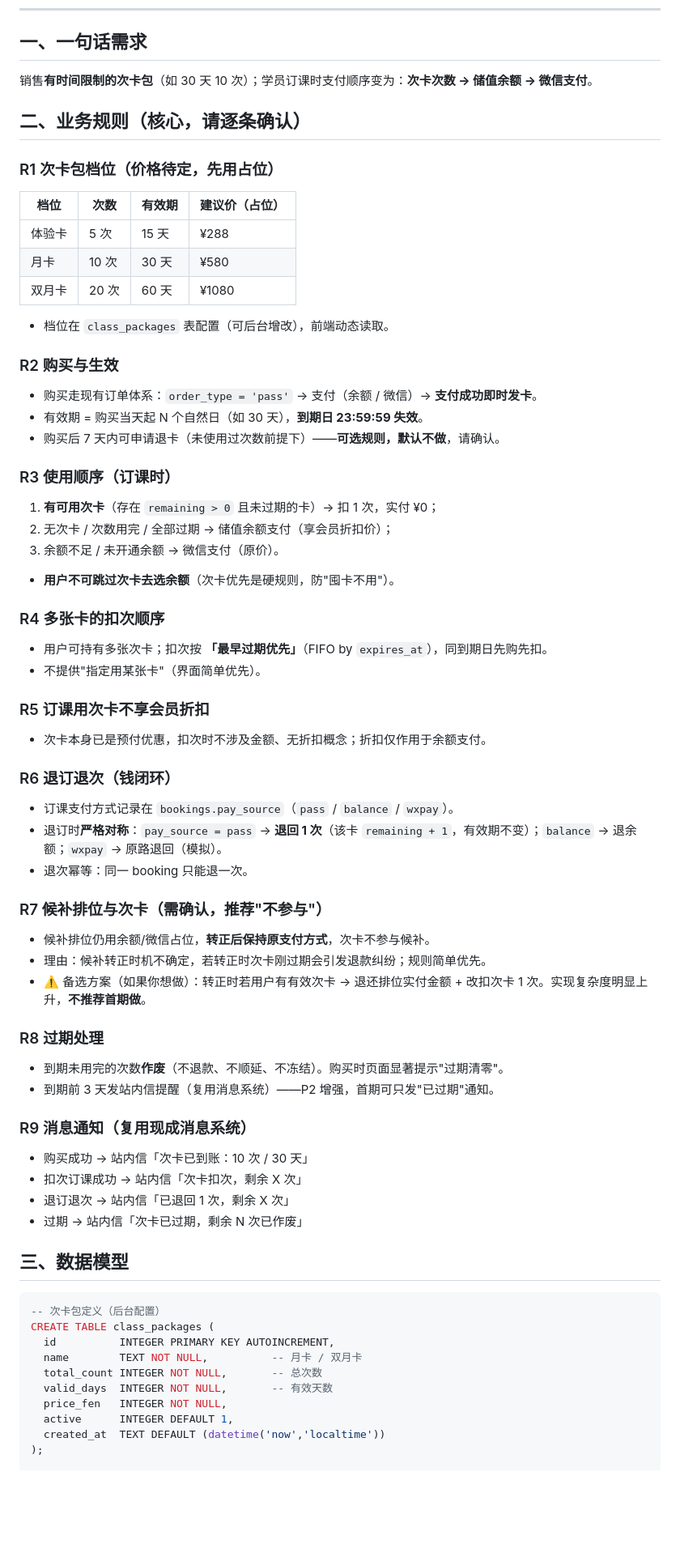
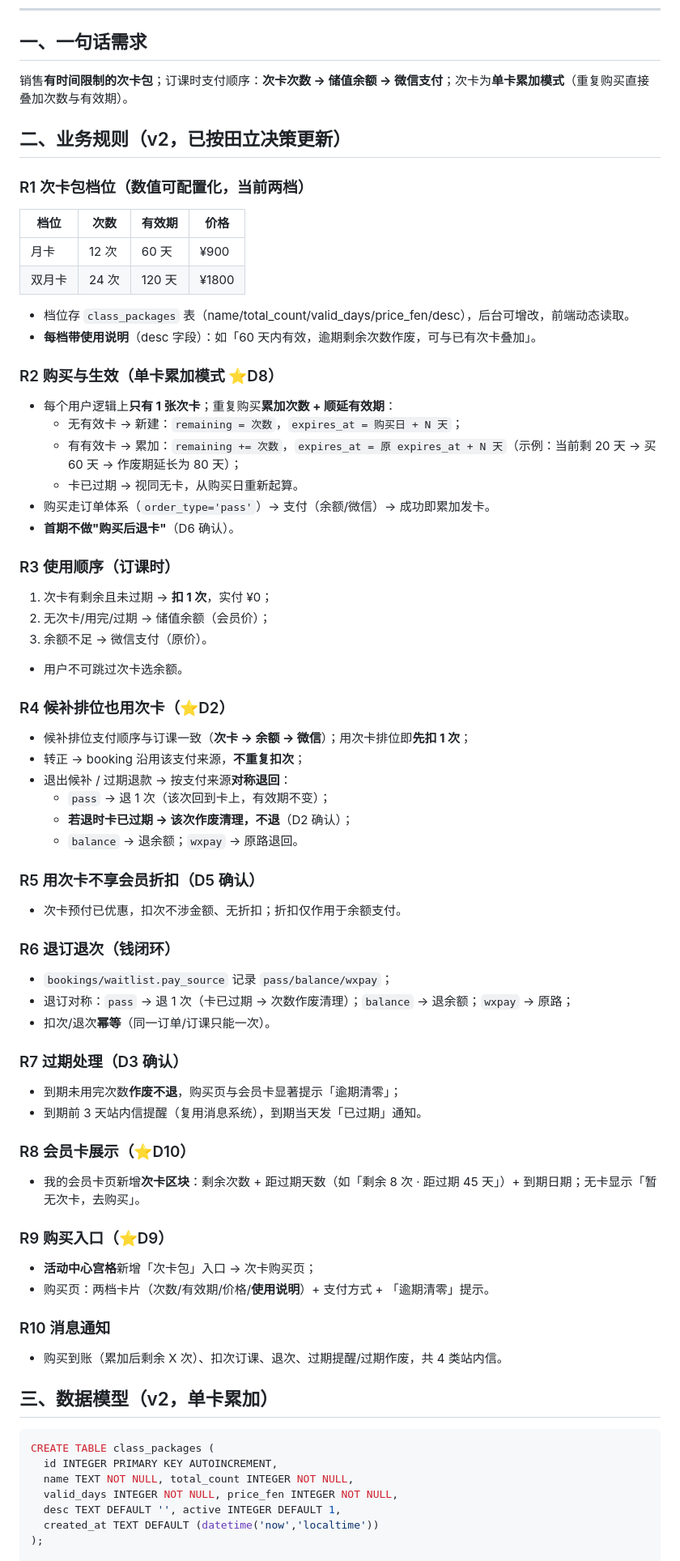
Before and after one commit to timleave820920/gym-booking, a Markdown page: 次卡包设计方案.md, the part around one of its changes. Shown at 81% size. GitHub-like rendering; blank space fills up the shorter version.

Commit message:
docs: 次卡包设计方案 v2——按田立批复更新：单卡累加(D8)/候补用次卡(D2)/过期作废(D3)/档位12+24次(D1)/会员卡展示(D10)/活动中心入口+使用说明(D9)

````diff
--- a/次卡包设计方案.md
+++ b/次卡包设计方案.md
@@ -8,68 +8,71 @@
 
 ## 一、一句话需求
 
-销售**有时间限制的次卡包**（如 30 天 10 次）；学员订课时支付顺序变为：**次卡次数 → 储值余额 → 微信支付**。
+销售**有时间限制的次卡包**；订课时支付顺序：**次卡次数 → 储值余额 → 微信支付**；次卡为**单卡累加模式**（重复购买直接叠加次数与有效期）。
 
-## 二、业务规则（核心，请逐条确认）
+## 二、业务规则（v2，已按田立决策更新）
 
-### R1 次卡包档位（价格待定，先用占位）
-| 档位 | 次数 | 有效期 | 建议价（占位） |
+### R1 次卡包档位（数值可配置化，当前两档）
+| 档位 | 次数 | 有效期 | 价格 |
 |---|---|---|---|
-| 体验卡 | 5 次 | 15 天 | ¥288 |
-| 月卡 | 10 次 | 30 天 | ¥580 |
-| 双月卡 | 20 次 | 60 天 | ¥1080 |
+| 月卡 | 12 次 | 60 天 | ¥900 |
+| 双月卡 | 24 次 | 120 天 | ¥1800 |
 
-- 档位在 `class_packages` 表配置（可后台增改），前端动态读取。
+- 档位存 `class_packages` 表（name/total_count/valid_days/price_fen/desc），后台可增改，前端动态读取。
+- **每档带使用说明**（desc 字段）：如「60 天内有效，逾期剩余次数作废，可与已有次卡叠加」。
 
-### R2 购买与生效
-- 购买走现有订单体系：`order_type = 'pass'` → 支付（余额 / 微信）→ **支付成功即时发卡**。
-- 有效期 = 购买当天起 N 个自然日（如 30 天），**到期日 23:59:59 失效**。
-- 购买后 7 天内可申请退卡（未使用过次数前提下）——**可选规则，默认不做**，请确认。
+### R2 购买与生效（单卡累加模式 ⭐D8）
+- 每个用户逻辑上**只有 1 张次卡**；重复购买**累加次数 + 顺延有效期**：
+  - 无有效卡 → 新建：`remaining = 次数`，`expires_at = 购买日 + N 天`；
+  - 有有效卡 → 累加：`remaining += 次数`，`expires_at = 原 expires_at + N 天`（示例：当前剩 20 天 → 买 60 天 → 作废期延长为 80 天）；
+  - 卡已过期 → 视同无卡，从购买日重新起算。
+- 购买走订单体系（`order_type='pass'`）→ 支付（余额/微信）→ 成功即累加发卡。
+- **首期不做"购买后退卡"**（D6 确认）。
 
 ### R3 使用顺序（订课时）
-1. **有可用次卡**（存在 `remaining > 0` 且未过期的卡）→ 扣 1 次，实付 ¥0；
-2. 无次卡 / 次数用完 / 全部过期 → 储值余额支付（享会员折扣价）；
-3. 余额不足 / 未开通余额 → 微信支付（原价）。
-- **用户不可跳过次卡去选余额**（次卡优先是硬规则，防"囤卡不用"）。
+1. 次卡有剩余且未过期 → **扣 1 次**，实付 ¥0；
+2. 无次卡/用完/过期 → 储值余额（会员价）；
+3. 余额不足 → 微信支付（原价）。
+- 用户不可跳过次卡选余额。
 
-### R4 多张卡的扣次顺序
-- 用户可持有多张次卡；扣次按 **「最早过期优先」**（FIFO by `expires_at`），同到期日先购先扣。
-- 不提供"指定用某张卡"（界面简单优先）。
+### R4 候补排位也用次卡（⭐D2）
+- 候补排位支付顺序与订课一致（**次卡 → 余额 → 微信**）；用次卡排位即**先扣 1 次**；
+- 转正 → booking 沿用该支付来源，**不重复扣次**；
+- 退出候补 / 过期退款 → 按支付来源**对称退回**：
+  - `pass` → 退 1 次（该次回到卡上，有效期不变）；
+  - **若退时卡已过期 → 该次作废清理，不退**（D2 确认）；
+  - `balance` → 退余额；`wxpay` → 原路退回。
 
-### R5 订课用次卡不享会员折扣
-- 次卡本身已是预付优惠，扣次时不涉及金额、无折扣概念；折扣仅作用于余额支付。
+### R5 用次卡不享会员折扣（D5 确认）
+- 次卡预付已优惠，扣次不涉金额、无折扣；折扣仅作用于余额支付。
 
 ### R6 退订退次（钱闭环）
-- 订课支付方式记录在 `bookings.pay_source`（`pass` / `balance` / `wxpay`）。
-- 退订时**严格对称**：`pay_source = pass` → **退回 1 次**（该卡 `remaining + 1`，有效期不变）；`balance` → 退余额；`wxpay` → 原路退回（模拟）。
-- 退次幂等：同一 booking 只能退一次。
+- `bookings/waitlist.pay_source` 记录 `pass/balance/wxpay`；
+- 退订对称：`pass` → 退 1 次（卡已过期 → 次数作废清理）；`balance` → 退余额；`wxpay` → 原路；
+- 扣次/退次**幂等**（同一订单/订课只能一次）。
 
-### R7 候补排位与次卡（需确认，推荐"不参与"）
-- 候补排位仍用余额/微信占位，**转正后保持原支付方式**，次卡不参与候补。
-- 理由：候补转正时机不确定，若转正时次卡刚过期会引发退款纠纷；规则简单优先。
-- ⚠️ 备选方案（如果你想做）：转正时若用户有有效次卡 → 退还排位实付金额 + 改扣次卡 1 次。实现复杂度明显上升，**不推荐首期做**。
+### R7 过期处理（D3 确认）
+- 到期未用完次数**作废不退**，购买页与会员卡显著提示「逾期清零」；
+- 到期前 3 天站内信提醒（复用消息系统），到期当天发「已过期」通知。
 
-### R8 过期处理
-- 到期未用完的次数**作废**（不退款、不顺延、不冻结）。购买时页面显著提示"过期清零"。
-- 到期前 3 天发站内信提醒（复用消息系统）——P2 增强，首期可只发"已过期"通知。
+### R8 会员卡展示（⭐D10）
+- 我的会员卡页新增**次卡区块**：剩余次数 + 距过期天数（如「剩余 8 次 · 距过期 45 天」）+ 到期日期；无卡显示「暂无次卡，去购买」。
 
-### R9 消息通知（复用现成消息系统）
-- 购买成功 → 站内信「次卡已到账：10 次 / 30 天」
-- 扣次订课成功 → 站内信「次卡扣次，剩余 X 次」
-- 退订退次 → 站内信「已退回 1 次，剩余 X 次」
-- 过期 → 站内信「次卡已过期，剩余 N 次已作废」
+### R9 购买入口（⭐D9）
+- **活动中心宫格**新增「次卡包」入口 → 次卡购买页；
+- 购买页：两档卡片（次数/有效期/价格/**使用说明**）+ 支付方式 + 「逾期清零」提示。
 
-## 三、数据模型
+### R10 消息通知
+- 购买到账（累加后剩余 X 次）、扣次订课、退次、过期提醒/过期作废，共 4 类站内信。
+
+## 三、数据模型（v2，单卡累加）
 
 ```sql
--- 次卡包定义（后台配置）
 CREATE TABLE class_packages (
-  id          INTEGER PRIMARY KEY AUTOINCREMENT,
-  name        TEXT NOT NULL,          -- 月卡 / 双月卡
-  total_count INTEGER NOT NULL,       -- 总次数
-  valid_days  INTEGER NOT NULL,       -- 有效天数
-  price_fen   INTEGER NOT NULL,
-  active      INTEGER DEFAULT 1,
-  created_at  TEXT DEFAULT (datetime('now','localtime'))
+  id INTEGER PRIMARY KEY AUTOINCREMENT,
+  name TEXT NOT NULL, total_count INTEGER NOT NULL,
+  valid_days INTEGER NOT NULL, price_fen INTEGER NOT NULL,
+  desc TEXT DEFAULT '', active INTEGER DEFAULT 1,
+  created_at TEXT DEFAULT (datetime('now','localtime'))
 );
 
````
Also changed, not shown: other parts of 次卡包设计方案.md (+43 -45 lines).
